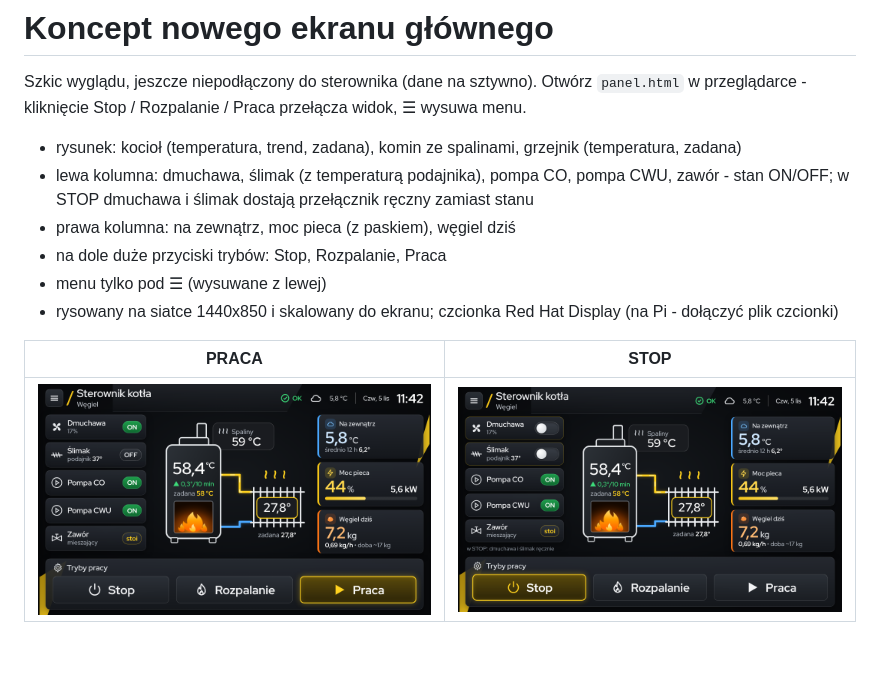
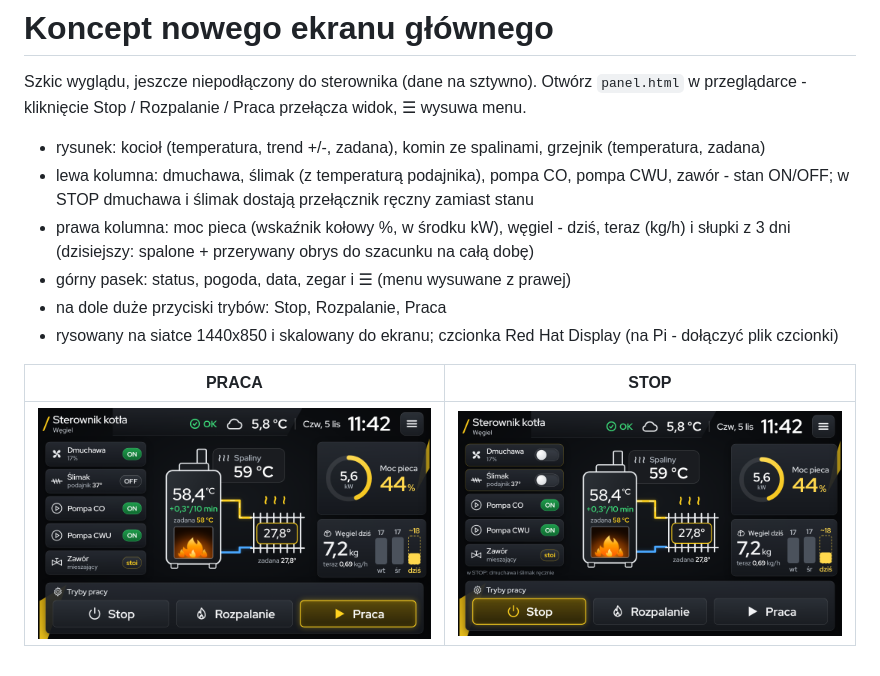
Before and after one commit to lecztomek/furnace-brain, a Markdown page: docs/concept/README.md, the part around the change. GitHub-like rendering; pictures changed too: docs/concept/panel-praca.png, docs/concept/panel-stop.png.

Commit message:
Docs: newer concept of the main screen
Co-Authored-By: Claude Opus 5.5 <noreply@anthropic.com>
Claude-Session: https://claude.ai/code/session_01DdT8uyvcAeLMFEL7SL1R7f

```diff
--- a/docs/concept/README.md
+++ b/docs/concept/README.md
@@ -3,12 +3,13 @@
 Szkic wyglądu, jeszcze niepodłączony do sterownika (dane na sztywno). Otwórz `panel.html` w przeglądarce -
 kliknięcie Stop / Rozpalanie / Praca przełącza widok, ☰ wysuwa menu.
 
-- rysunek: kocioł (temperatura, trend, zadana), komin ze spalinami, grzejnik (temperatura, zadana)
+- rysunek: kocioł (temperatura, trend +/-, zadana), komin ze spalinami, grzejnik (temperatura, zadana)
 - lewa kolumna: dmuchawa, ślimak (z temperaturą podajnika), pompa CO, pompa CWU, zawór - stan ON/OFF;
   w STOP dmuchawa i ślimak dostają przełącznik ręczny zamiast stanu
-- prawa kolumna: na zewnątrz, moc pieca (z paskiem), węgiel dziś
+- prawa kolumna: moc pieca (wskaźnik kołowy %, w środku kW), węgiel - dziś, teraz (kg/h) i słupki z 3 dni
+  (dzisiejszy: spalone + przerywany obrys do szacunku na całą dobę)
+- górny pasek: status, pogoda, data, zegar i ☰ (menu wysuwane z prawej)
 - na dole duże przyciski trybów: Stop, Rozpalanie, Praca
-- menu tylko pod ☰ (wysuwane z lewej)
 - rysowany na siatce 1440x850 i skalowany do ekranu; czcionka Red Hat Display (na Pi - dołączyć plik czcionki)
 
 | PRACA | STOP |
```
Also changed, not shown: CHANGELOG.md (+4 -0 lines), 2 other files.
